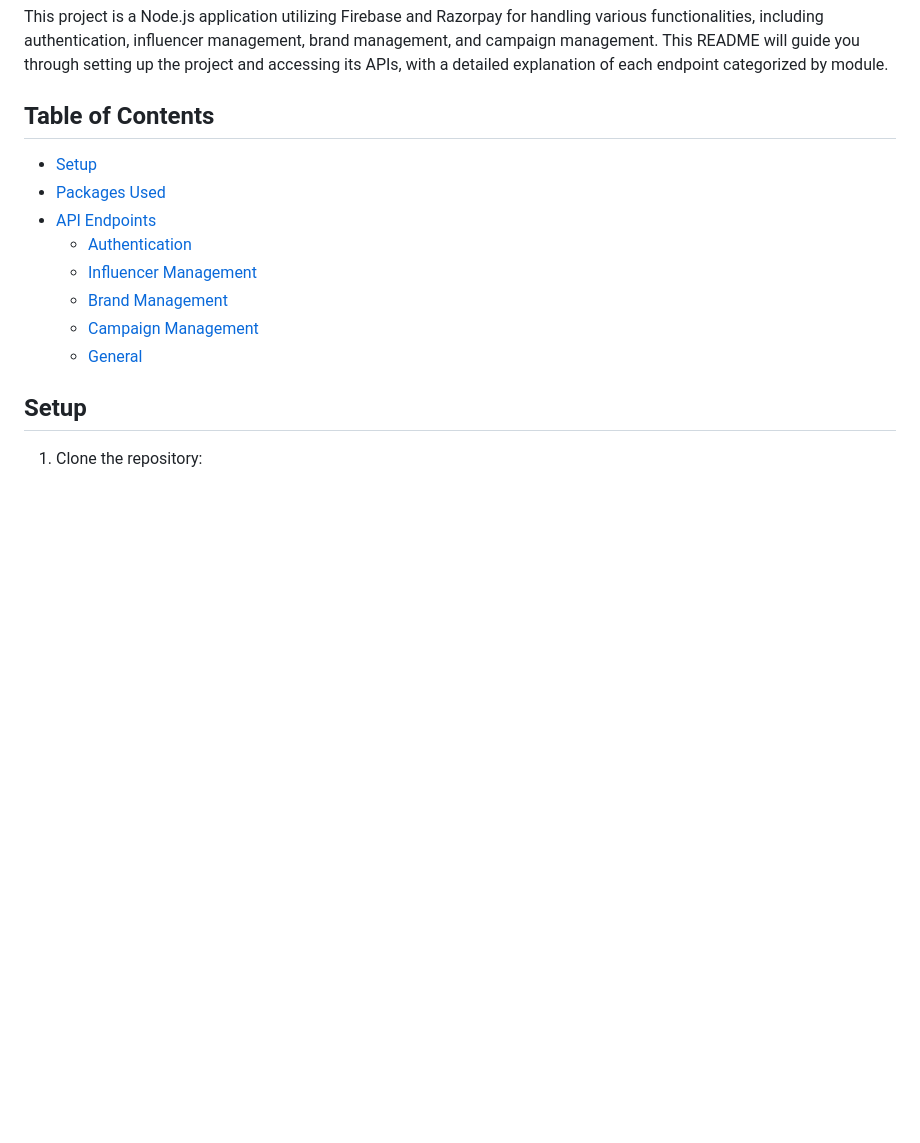
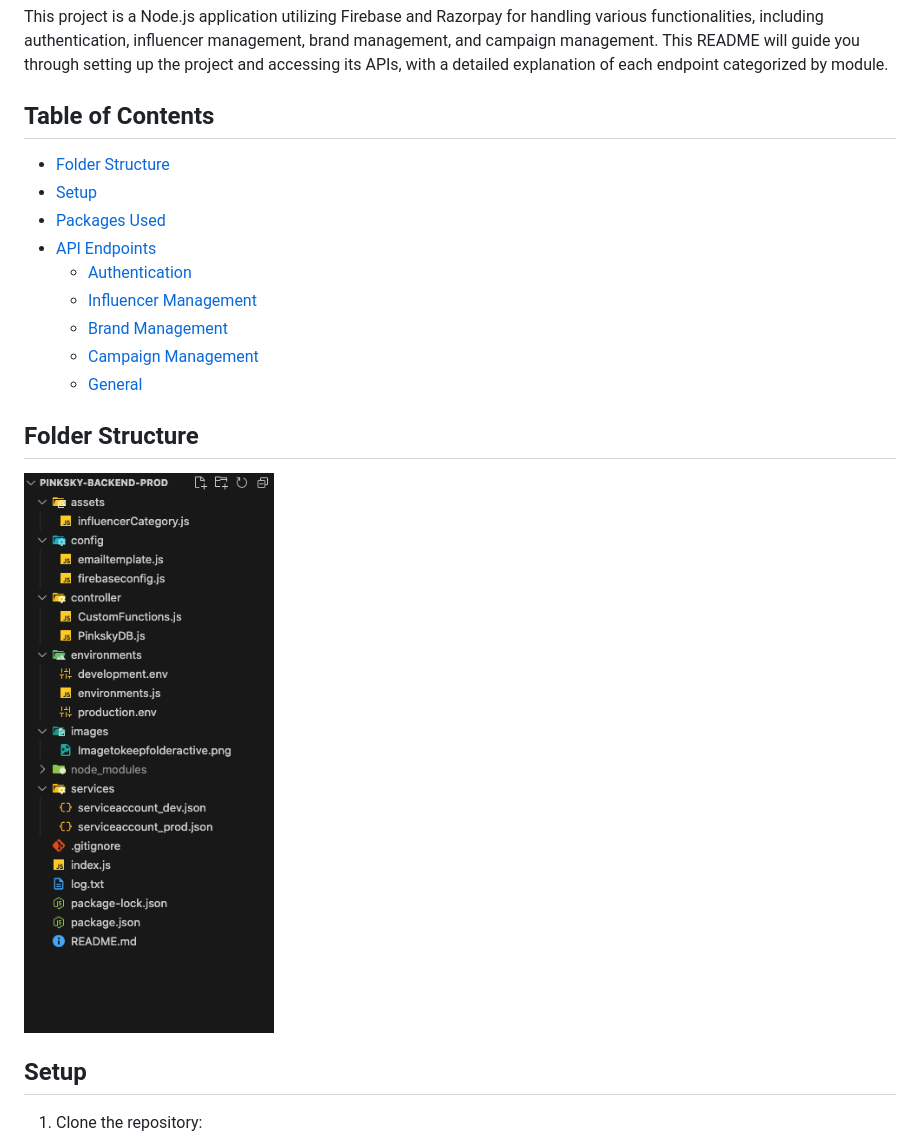
Before and after one commit to Chitvan14/pinksky-backend-prod, a Markdown page: README.md, the part around the change. GitHub-like rendering; pictures changed too: images/folderstruct.png (added); blank space fills up the shorter version.

```diff
--- a/README.md
+++ b/README.md
@@ -4,6 +4,7 @@ This project is a Node.js application utilizing Firebase and Razorpay for handli
 
 ## Table of Contents
 
+- [Folder Structure](#folder-structure)
 - [Setup](#setup)
 - [Packages Used](#packages-used)
 - [API Endpoints](#api-endpoints)
@@ -12,6 +13,10 @@ This project is a Node.js application utilizing Firebase and Razorpay for handli
   - [Brand Management](#brand-management)
   - [Campaign Management](#campaign-management)
   - [General](#general)
+
+## Folder Structure
+![folder-structure](./images/folderstruct.png)
+
 
 ## Setup
 
```
Also changed, not shown: 2 other files.
